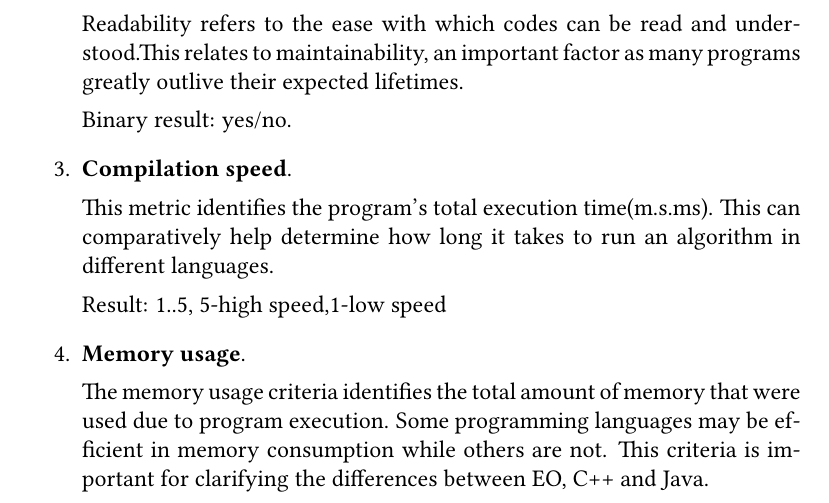
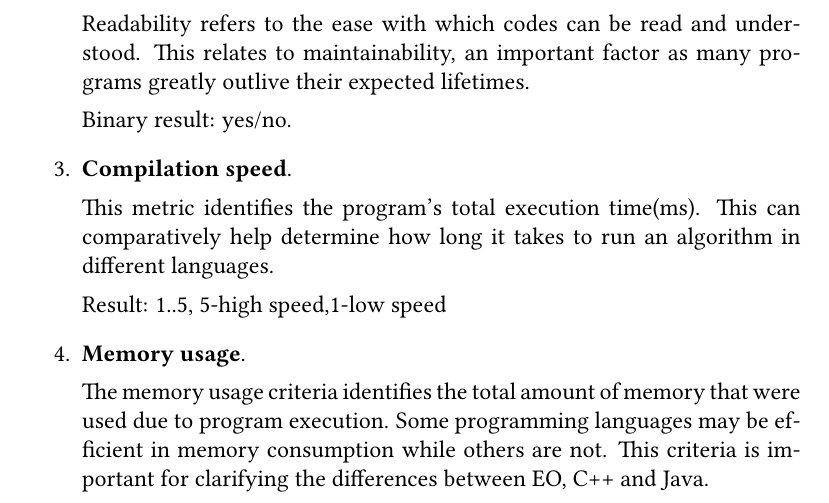
Before and after one commit to c71n93/EOLANG-book, a LaTeX thesis (book.tex): part of page 62 of 96, cut so that both start at the same text. The pictures show the PDF file book.pdf that the author committed with the source.

Commit message:
Correct some typos in 4 and 5 chapters

```diff
--- a/book.tex
+++ b/book.tex
@@ -1672,12 +1672,12 @@ The simplicity of a language design includes such measurable aspects as the mini
 Binary result: yes/no.
     \item \textbf{Readability}.
 
-Readability refers to the ease with which codes can be read and understood.This relates to maintainability, an important factor as many programs greatly outlive their expected lifetimes.
+Readability refers to the ease with which codes can be read and understood. This relates to maintainability, an important factor as many programs greatly outlive their expected lifetimes.
 
 Binary result: yes/no.
     \item \textbf{Compilation speed}.
 
-This metric identifies the program's total execution time(m.s.ms). This can comparatively help determine how long it takes to run an algorithm in different languages.
+This metric identifies the program's total execution time(ms). This can comparatively help determine how long it takes to run an algorithm in different languages.
 
 Result: 1..5, 5-high speed,1-low speed
     \item \textbf{Memory usage}.
```
Also changed, not shown: book.pdf, book.tex (3 more changed lines).
